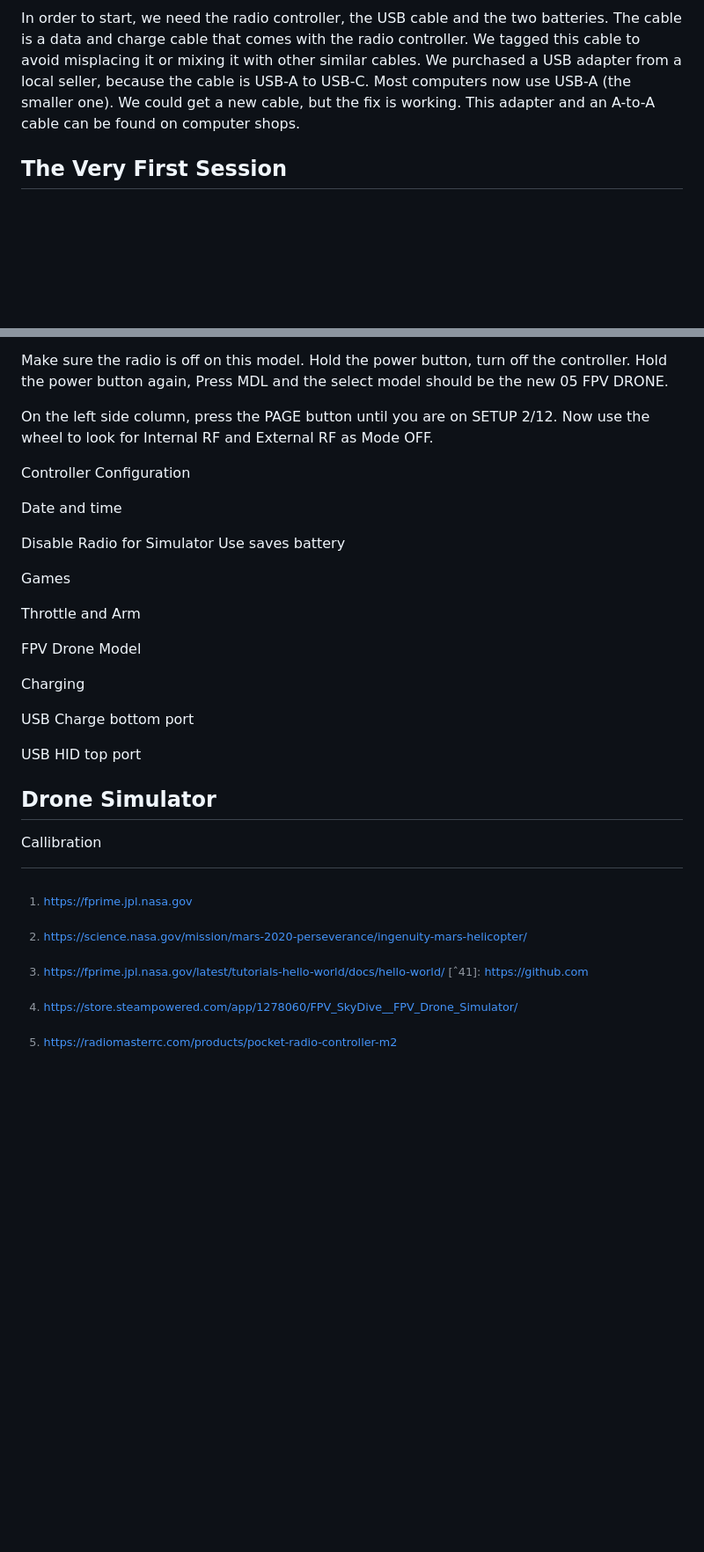
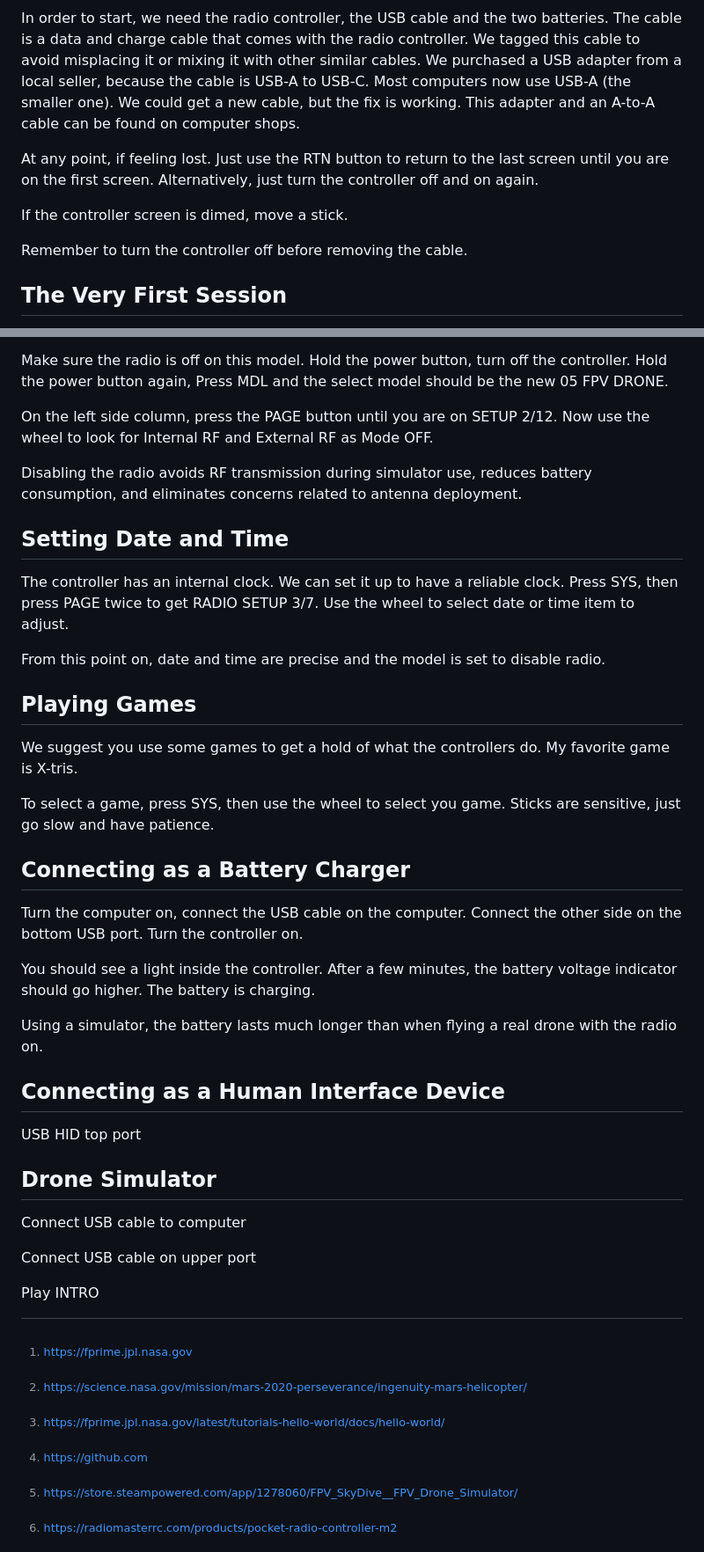
Before and after one commit to masmangan/tuim, a Markdown page: docs/tuim.md, 2 parts joined by grey strips. Shown at 88% size. Rendered like a GitHub page; blank space fills up the shorter version.

Commit message:
Controller instructions

```diff
--- a/docs/tuim.md
+++ b/docs/tuim.md
@@ -84,6 +86,13 @@ The first hours operating a radio controller can be intimidating. There is a lot
 
 In order to start, we need the radio controller, the USB cable and the two batteries. The cable is a data and charge cable that comes with the radio controller. We tagged this cable to avoid misplacing it or mixing it with other similar cables. We purchased a USB adapter from a local seller, because the cable is USB-A to USB-C. Most computers now use USB-A (the smaller one). We could get a new cable, but the fix is working. This adapter and an A-to-A cable can be found on computer shops.
 
+At any point, if feeling lost. Just use the RTN button to return to the last screen until you are on the first screen. Alternatively, just turn the controller off and on again.
+
+If the controller screen is dimed, move a stick.
+
+Remember to turn the controller off before removing the cable.
+
+
 ## The Very First Session
 
 After reading and watching some instructions, we advise to start small. Just check batteries, turn the radio on and off.
@@ -104,30 +113,45 @@ Make sure the radio is off on this model. Hold the power button, turn off the co
 
 On the left side column, press the PAGE button until you are on SETUP 2/12. Now use the wheel to look for Internal RF and External RF as Mode OFF.
 
-Controller Configuration
+Disabling the radio avoids RF transmission during simulator use, reduces battery consumption, and eliminates concerns related to antenna deployment.
 
-Date and time
+## Setting Date and Time
 
-Disable Radio for Simulator Use saves battery
+The controller has an internal clock. We can set it up to have a reliable clock.
+Press SYS, then press PAGE twice to get RADIO SETUP 3/7. Use the wheel to select date or time item to adjust.
 
-Games
+From this point on, date and time are precise and the model is set to disable radio.
 
-Throttle and Arm
+## Playing Games
 
-FPV Drone Model
+We suggest you use some games to get a hold of what the controllers do. My favorite game is X-tris.
 
-Charging
+To select a game, press SYS, then use the wheel to select you game. Sticks are sensitive, just go slow and have patience.
 
-USB Charge bottom port
+## Connecting as a Battery Charger
+
+Turn the computer on, connect the USB cable on the computer. Connect the other side on the bottom USB port. Turn the controller on.
+
+You should see a light inside the controller. After a few minutes, the battery voltage indicator should go higher. The battery is charging.
+
+Using a simulator, the battery lasts much longer than when flying a real drone with the radio on.
+
+
+## Connecting as a Human Interface Device
 
 USB HID top port
 
 
+## Drone Simulator
 
 
-## Drone Simulator
+Connect USB cable to computer
 
-Callibration
+
+
+Connect USB cable on upper port
+
+Play INTRO
 
 
 
@@ -149,4 +173,4 @@ Callibration
 [^20]: https://cdn.shopify.com/s/files/1/0701/8066/7584/files/Pocket_A1.8.pdf?v=1770617495
 
 [^40]: https://fprime.jpl.nasa.gov/latest/tutorials-hello-world/docs/hello-world/
-[ˆ41]: https://github.com
+[^41]: https://github.com
```
Also changed, not shown: other parts of docs/tuim.md (+6 -4 lines).
